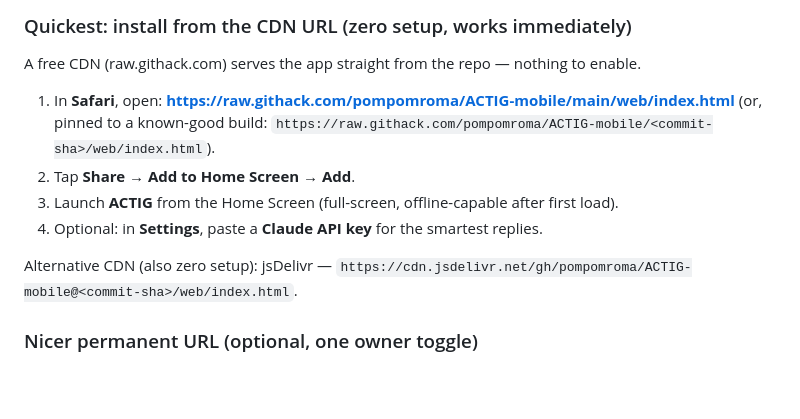
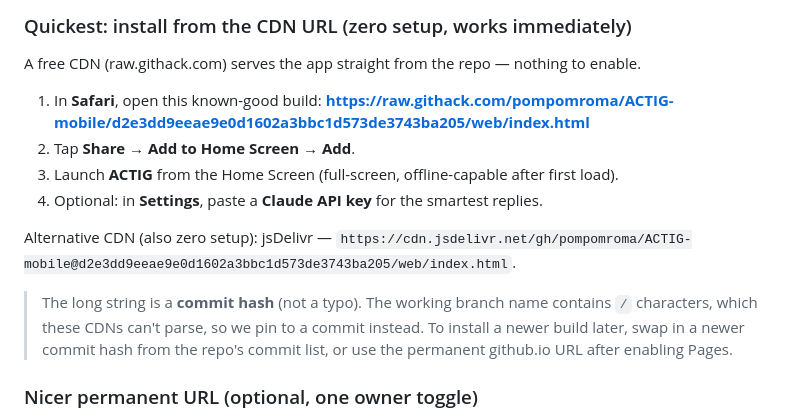
Before and after one commit to pompomroma/ACTIG-mobile, a Markdown page: docs/INSTALL_NO_MAC.md, the part around the change. Drawn GitHub-style; blank space fills up the shorter version.

Commit message:
docs: pin CDN install URL to a commit hash (slashed branch / no main)
The working branch name has slashes and there's no main branch, so CDN URLs
must use a commit hash. Point README + INSTALL_NO_MAC at a known-good commit.

Co-Authored-By: Claude Opus 4.8 <noreply@anthropic.com>
Claude-Session: https://claude.ai/code/session_01DSYSiKQHDuNEUXYctaRK3C

```diff
--- a/docs/INSTALL_NO_MAC.md
+++ b/docs/INSTALL_NO_MAC.md
@@ -67,16 +67,19 @@ and **no GitHub settings**.
 A free CDN (raw.githack.com) serves the app straight from the repo — nothing to
 enable.
 
-1. In **Safari**, open:
-   **https://raw.githack.com/pompomroma/ACTIG-mobile/main/web/index.html**
-   (or, pinned to a known-good build:
-   `https://raw.githack.com/pompomroma/ACTIG-mobile/<commit-sha>/web/index.html`).
+1. In **Safari**, open this known-good build:
+   **https://raw.githack.com/pompomroma/ACTIG-mobile/d2e3dd9eeae9e0d1602a3bbc1d573de3743ba205/web/index.html**
 2. Tap **Share → Add to Home Screen → Add**.
 3. Launch **ACTIG** from the Home Screen (full-screen, offline-capable after first load).
 4. Optional: in **Settings**, paste a **Claude API key** for the smartest replies.
 
 Alternative CDN (also zero setup): jsDelivr —
-`https://cdn.jsdelivr.net/gh/pompomroma/ACTIG-mobile@<commit-sha>/web/index.html`.
+`https://cdn.jsdelivr.net/gh/pompomroma/ACTIG-mobile@d2e3dd9eeae9e0d1602a3bbc1d573de3743ba205/web/index.html`.
+
+> The long string is a **commit hash** (not a typo). The working branch name
+> contains `/` characters, which these CDNs can't parse, so we pin to a commit
+> instead. To install a newer build later, swap in a newer commit hash from the
+> repo's commit list, or use the permanent github.io URL after enabling Pages.
 
 ### Nicer permanent URL (optional, one owner toggle)
 For a clean `https://pompomroma.github.io/ACTIG-mobile/` address, the repo owner
```
Also changed, not shown: README.md (+3 -2 lines).
